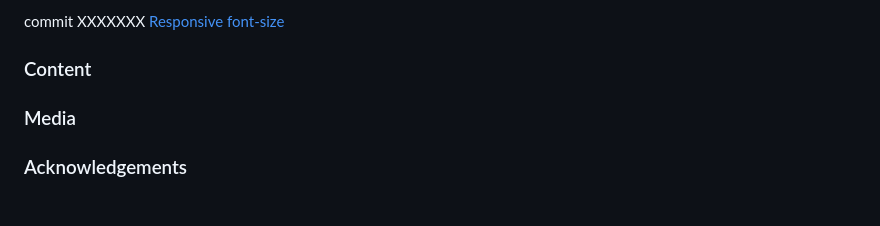
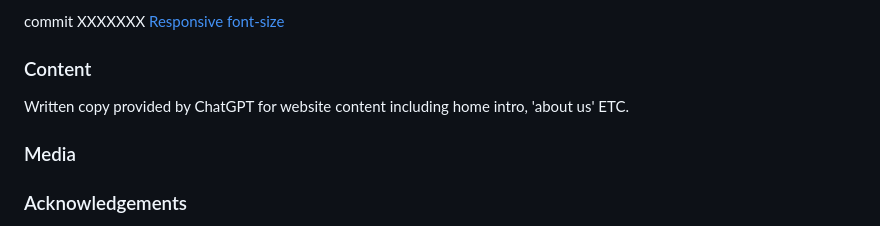
Before and after one commit to Ffionhaf96/Project-Milestone-1, a Markdown page: README.md, the part around the change. Drawn GitHub-style.

Commit message:
docs: added credit

```diff
--- a/README.md
+++ b/README.md
@@ -306,7 +306,8 @@ commit 3174818: [move navbar list items to right](https://stackoverflow.com/a/70
 commit XXXXXXX [Responsive font-size](https://css-tricks.com/snippets/css/fluid-typography/)
 
 ### Content
-<!-- Insert info here-->
+Written copy provided by ChatGPT for website content including home intro, 'about us' ETC.
+
 ### Media
 <!-- Insert info here-->
 
```
